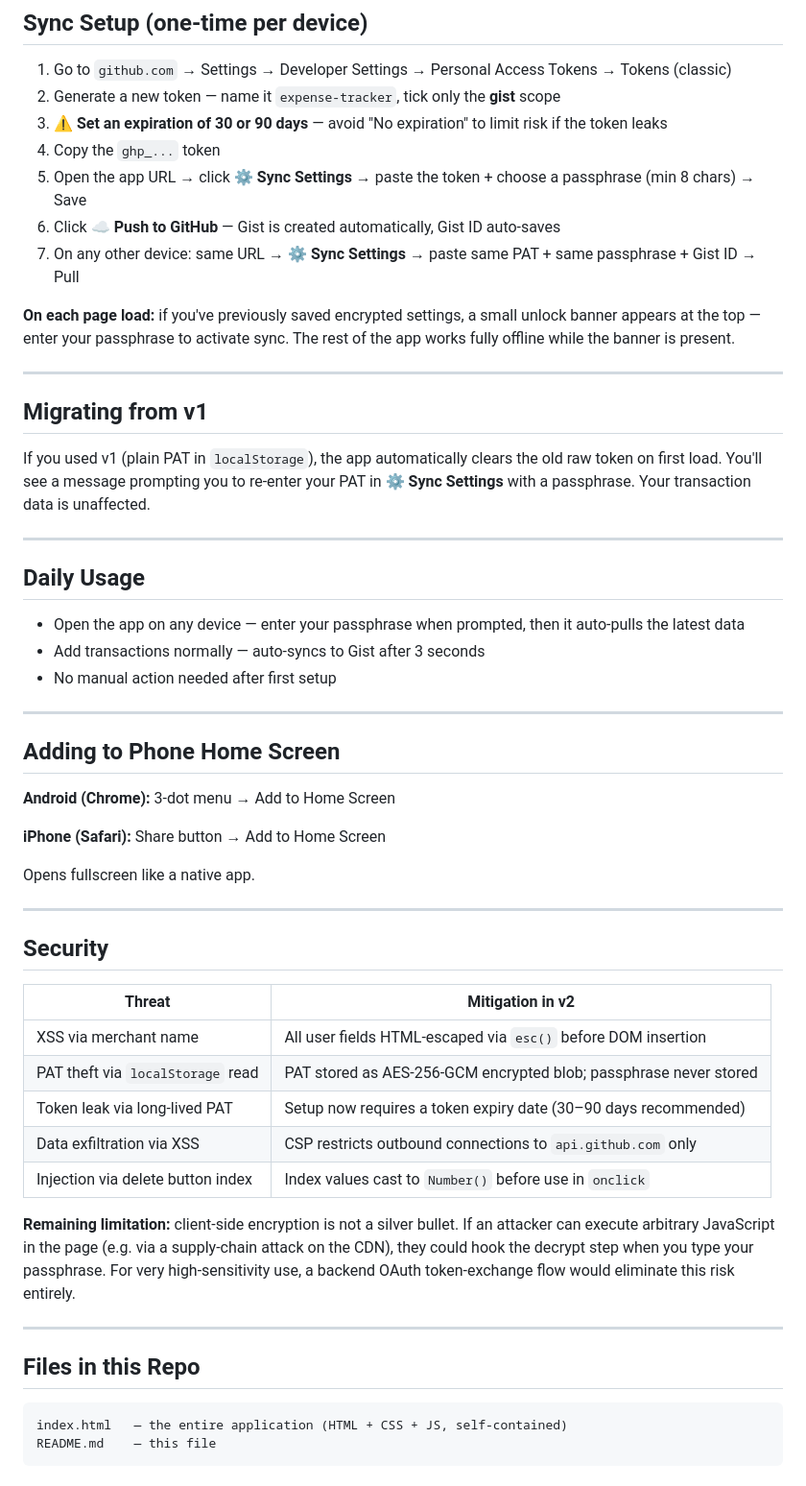
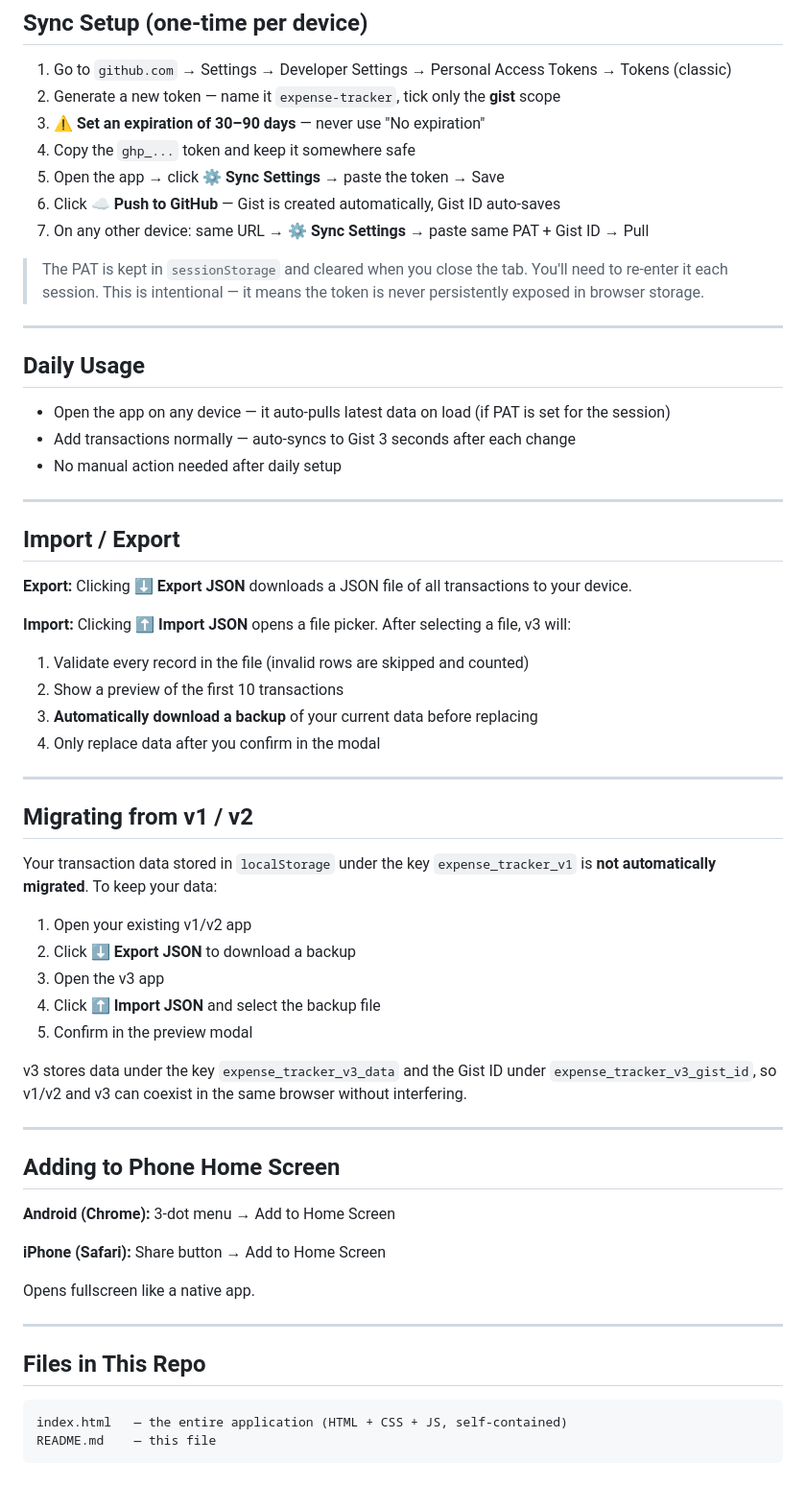
Before and after one commit to adrajput07/expense-tracker, a Markdown page: README.md, the part around one of its changes. Shown at 96% size. Rendered like a GitHub page.

````diff
--- a/README.md
+++ b/README.md
@@ -77,27 +86,47 @@ The repository is public (required for free GitHub Pages) but contains zero pers
 
 1. Go to `github.com` → Settings → Developer Settings → Personal Access Tokens → Tokens (classic)
 2. Generate a new token — name it `expense-tracker`, tick only the **gist** scope
-3. ⚠️ **Set an expiration of 30 or 90 days** — avoid "No expiration" to limit risk if the token leaks
-4. Copy the `ghp_...` token
-5. Open the app URL → click **⚙ Sync Settings** → paste the token + choose a passphrase (min 8 chars) → Save
+3. ⚠️ **Set an expiration of 30–90 days** — never use "No expiration"
+4. Copy the `ghp_...` token and keep it somewhere safe
+5. Open the app → click **⚙ Sync Settings** → paste the token → Save
 6. Click **☁ Push to GitHub** — Gist is created automatically, Gist ID auto-saves
-7. On any other device: same URL → **⚙ Sync Settings** → paste same PAT + same passphrase + Gist ID → Pull
+7. On any other device: same URL → **⚙ Sync Settings** → paste same PAT + Gist ID → Pull
 
-**On each page load:** if you've previously saved encrypted settings, a small unlock banner appears at the top — enter your passphrase to activate sync. The rest of the app works fully offline while the banner is present.
-
----
-
-## Migrating from v1
-
-If you used v1 (plain PAT in `localStorage`), the app automatically clears the old raw token on first load. You'll see a message prompting you to re-enter your PAT in **⚙ Sync Settings** with a passphrase. Your transaction data is unaffected.
+> The PAT is kept in `sessionStorage` and cleared when you close the tab. You'll need to re-enter it each session. This is intentional — it means the token is never persistently exposed in browser storage.
 
 ---
 
 ## Daily Usage
 
-- Open the app on any device — enter your passphrase when prompted, then it auto-pulls the latest data
-- Add transactions normally — auto-syncs to Gist after 3 seconds
-- No manual action needed after first setup
+- Open the app on any device — it auto-pulls latest data on load (if PAT is set for the session)
+- Add transactions normally — auto-syncs to Gist 3 seconds after each change
+- No manual action needed after daily setup
+
+---
+
+## Import / Export
+
+**Export:** Clicking **⬇ Export JSON** downloads a JSON file of all transactions to your device.
+
+**Import:** Clicking **⬆ Import JSON** opens a file picker. After selecting a file, v3 will:
+1. Validate every record in the file (invalid rows are skipped and counted)
+2. Show a preview of the first 10 transactions
+3. **Automatically download a backup** of your current data before replacing
+4. Only replace data after you confirm in the modal
+
+---
+
+## Migrating from v1 / v2
+
+Your transaction data stored in `localStorage` under the key `expense_tracker_v1` is **not automatically migrated**. To keep your data:
+
+1. Open your existing v1/v2 app
+2. Click **⬇ Export JSON** to download a backup
+3. Open the v3 app
+4. Click **⬆ Import JSON** and select the backup file
+5. Confirm in the preview modal
+
+v3 stores data under the key `expense_tracker_v3_data` and the Gist ID under `expense_tracker_v3_gist_id`, so v1/v2 and v3 can coexist in the same browser without interfering.
 
 ---
 
@@ -111,21 +140,7 @@ Opens fullscreen like a native app.
 
 ---
 
-## Security
-
-| Threat | Mitigation in v2 |
-| --- | --- |
-| XSS via merchant name | All user fields HTML-escaped via `esc()` before DOM insertion |
-| PAT theft via `localStorage` read | PAT stored as AES-256-GCM encrypted blob; passphrase never stored |
-| Token leak via long-lived PAT | Setup now requires a token expiry date (30–90 days recommended) |
-| Data exfiltration via XSS | CSP restricts outbound connections to `api.github.com` only |
-| Injection via delete button index | Index values cast to `Number()` before use in `onclick` |
-
-**Remaining limitation:** client-side encryption is not a silver bullet. If an attacker can execute arbitrary JavaScript in the page (e.g. via a supply-chain attack on the CDN), they could hook the decrypt step when you type your passphrase. For very high-sensitivity use, a backend OAuth token-exchange flow would eliminate this risk entirely.
-
----
-
-## Files in this Repo
+## Files in This Repo
 
 ```
 index.html   — the entire application (HTML + CSS + JS, self-contained)
````
Also changed, not shown: other parts of README.md (+54 -36 lines).
